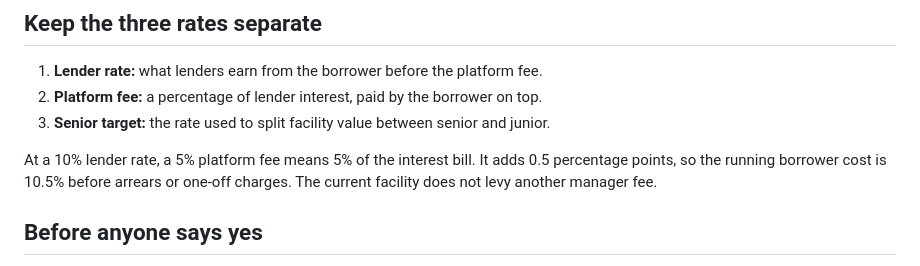
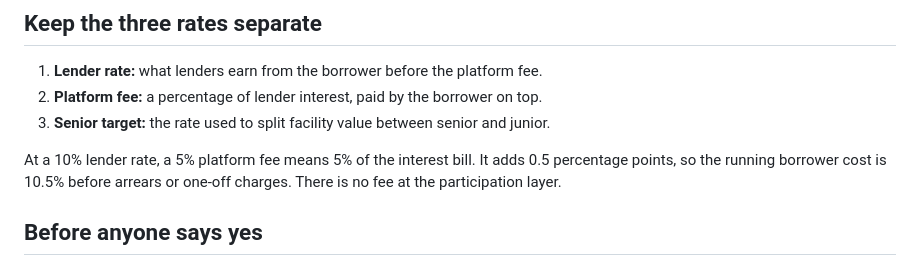
Before and after one commit to wildcat-finance/wildcat-tranching, a Markdown page: docs/bd/PRIMER.md, the part around the change. Drawn GitHub-style.

```diff
--- a/docs/bd/PRIMER.md
+++ b/docs/bd/PRIMER.md
@@ -75,8 +75,8 @@ This is an operating rule. Legal default, enforcement and remedies belong in the
 3. **Senior target:** the rate used to split facility value between senior and junior.
 
 At a 10% lender rate, a 5% platform fee means 5% of the interest bill. It adds 0.5 percentage points, so
-the running borrower cost is 10.5% before arrears or one-off charges. The current facility does not levy
-another manager fee.
+the running borrower cost is 10.5% before arrears or one-off charges. There is no fee at the participation
+layer.
 
 ## Before anyone says yes
 
```
Also changed, not shown: docs/bd/FAQ_AND_CLAIMS.md (+1 -1 lines), docs/bd/PARAMETER_DISCOVERY.md (+1 -1 lines).
